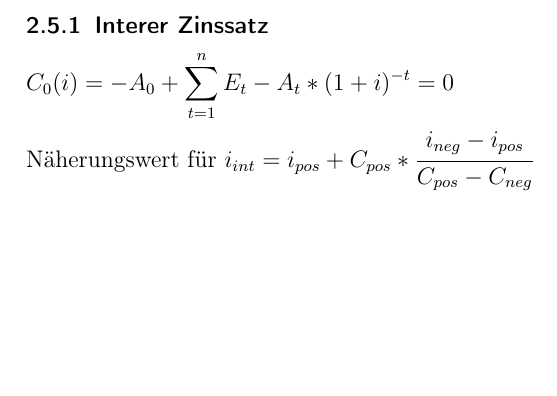
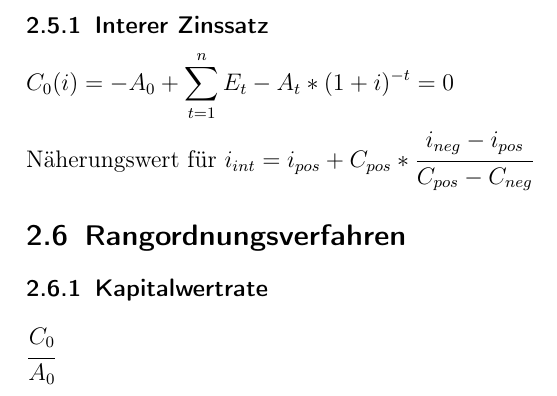
Before and after one commit to derdanu/akad-bwl06-formeln, a LaTeX document (bwl06-formeln.tex): part of page 7 of 7, cut so that both start at the same text, the shorter picture padded with empty space. Compiled offline with pdfLaTeX.

Commit message:
Kapitalwertrate hinzugefuegt

```diff
--- a/bwl06-formeln.tex
+++ b/bwl06-formeln.tex
@@ -184,5 +184,9 @@ $C_0(i) = -A_0 + \displaystyle\sum_{t=1}^{n} E_t - A_t * (1+i)^{-t} = 0$
 \\
 N"aherungswert f"ur $i_{int} = i_{pos} + C_{pos} * \cfrac{i_{neg} - i_{pos}}{C_{pos} - C_{neg}}$
 
+\subsection{Rangordnungsverfahren}
+\subsubsection{Kapitalwertrate}
+$\cfrac{C_0}{A_0}$
+
 
 \end{document}
```
Also changed, not shown: bwl06-formeln.pdf.
